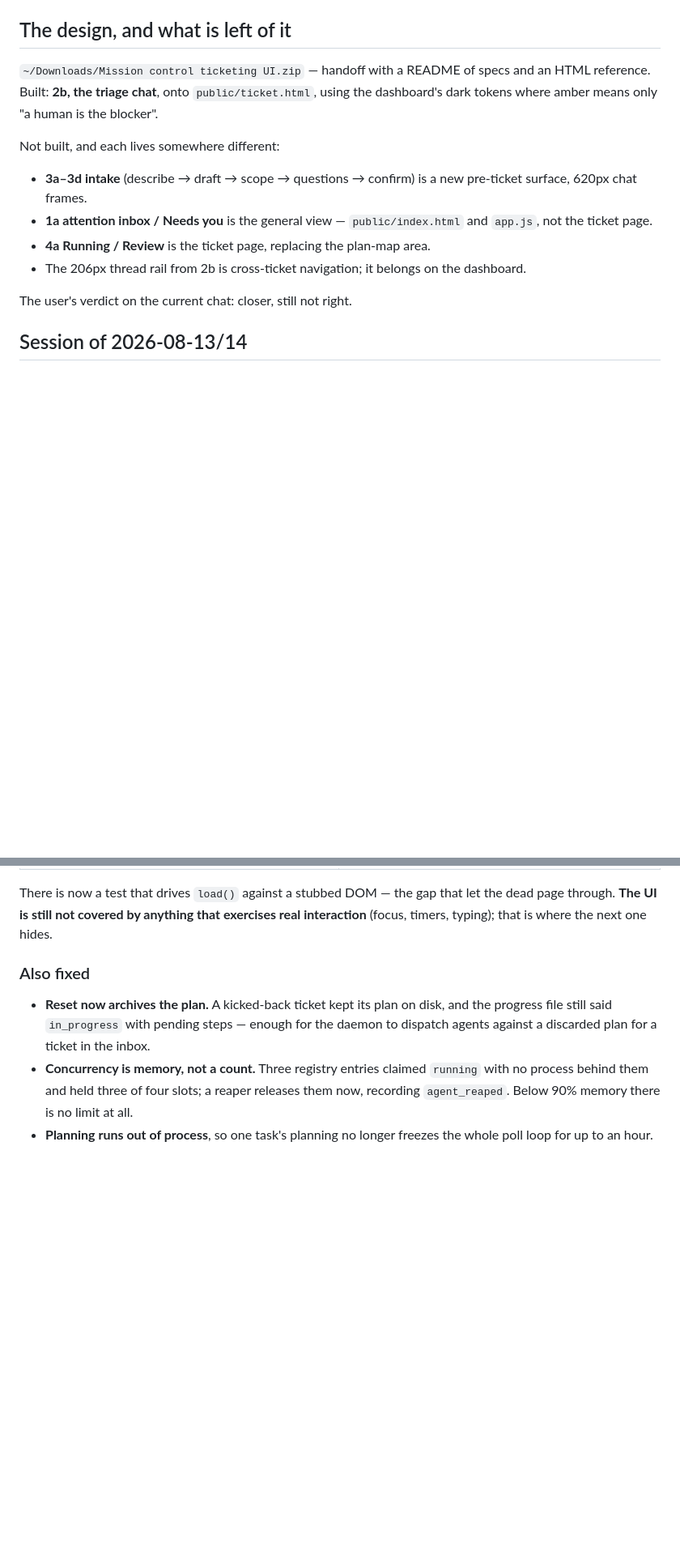
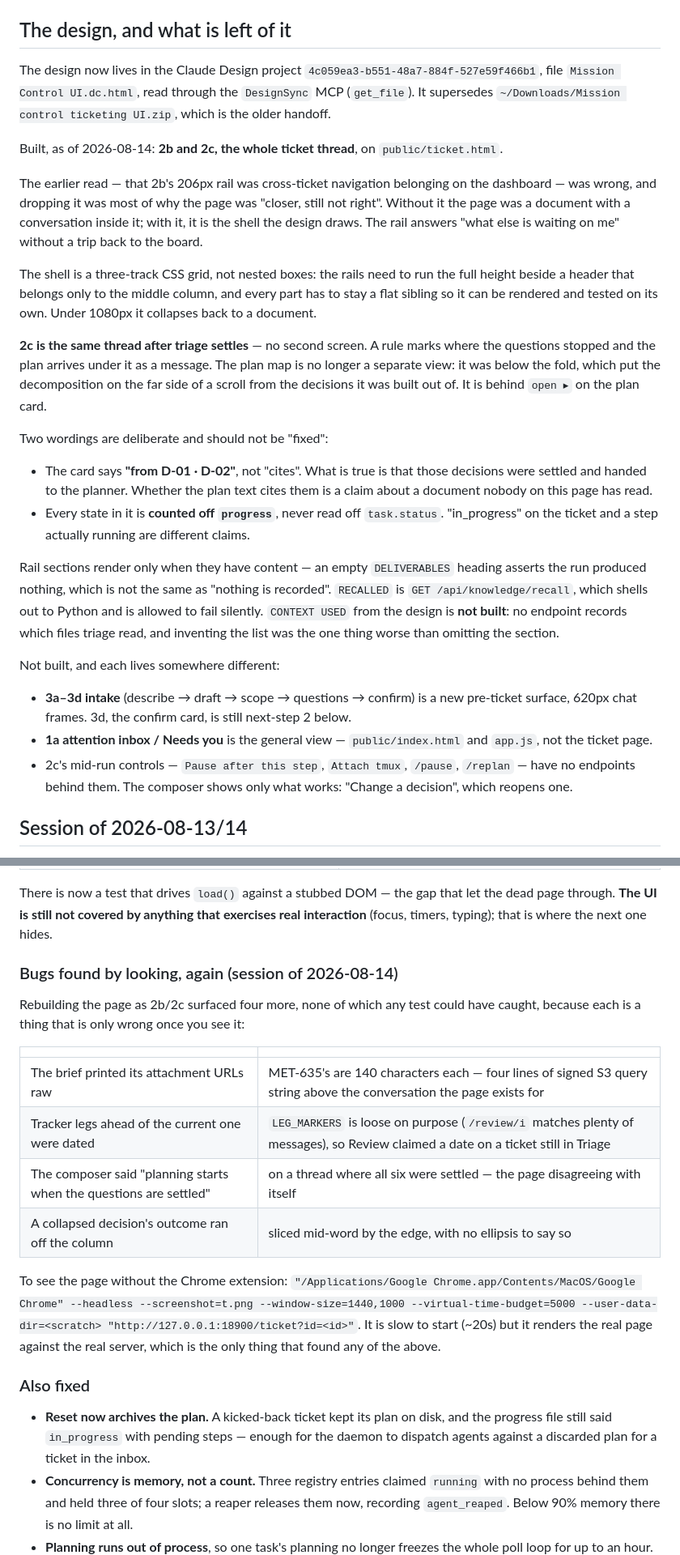
Before and after one commit to jimmdd/mission-control, a Markdown page: docs/HANDOFF.md, 2 parts joined by grey strips. Shown at 81% size. Drawn GitHub-style; blank space fills up the shorter version.

Commit message:
Bring the handoff up to date
The design moved to a Claude Design project read through DesignSync; the zip is
the older one. 2b and 2c are built. Records the two wordings on the plan card
that are deliberate, why CONTEXT USED is absent rather than invented, and the
headless-Chrome incantation that found every bug this session — none of which a
test could have caught, because each is only wrong once you see it.

Co-Authored-By: Claude Opus 5 (1M context) <noreply@anthropic.com>

```diff
--- a/docs/HANDOFF.md
+++ b/docs/HANDOFF.md
@@ -149,21 +149,56 @@ failures re-probed after 15 minutes so a repaired gate recovers on its own).
 
 ## The design, and what is left of it
 
-`~/Downloads/Mission control ticketing UI.zip` — handoff with a README of specs and
-an HTML reference. Built: **2b, the triage chat**, onto `public/ticket.html`, using
-the dashboard's dark tokens where amber means only "a human is the blocker".
+The design now lives in the Claude Design project
+`4c059ea3-b551-48a7-884f-527e59f466b1`, file `Mission Control UI.dc.html`, read
+through the `DesignSync` MCP (`get_file`). It supersedes
+`~/Downloads/Mission control ticketing UI.zip`, which is the older handoff.
+
+Built, as of 2026-08-14: **2b and 2c, the whole ticket thread**, on
+`public/ticket.html`.
+
+The earlier read — that 2b's 206px rail was cross-ticket navigation belonging on
+the dashboard — was wrong, and dropping it was most of why the page was "closer,
+still not right". Without it the page was a document with a conversation inside
+it; with it, it is the shell the design draws. The rail answers "what else is
+waiting on me" without a trip back to the board.
+
+The shell is a three-track CSS grid, not nested boxes: the rails need to run the
+full height beside a header that belongs only to the middle column, and every
+part has to stay a flat sibling so it can be rendered and tested on its own.
+Under 1080px it collapses back to a document.
+
+**2c is the same thread after triage settles** — no second screen. A rule marks
+where the questions stopped and the plan arrives under it as a message. The plan
+map is no longer a separate view: it was below the fold, which put the
+decomposition on the far side of a scroll from the decisions it was built out
+of. It is behind `open ▸` on the plan card.
+
+Two wordings are deliberate and should not be "fixed":
+
+- The card says **"from D-01 · D-02"**, not "cites". What is true is that those
+  decisions were settled and handed to the planner. Whether the plan text cites
+  them is a claim about a document nobody on this page has read.
+- Every state in it is **counted off `progress`**, never read off `task.status`.
+  "in_progress" on the ticket and a step actually running are different claims.
+
+Rail sections render only when they have content — an empty `DELIVERABLES`
+heading asserts the run produced nothing, which is not the same as "nothing is
+recorded". `RECALLED` is `GET /api/knowledge/recall`, which shells out to Python
+and is allowed to fail silently. `CONTEXT USED` from the design is **not built**:
+no endpoint records which files triage read, and inventing the list was the one
+thing worse than omitting the section.
 
 Not built, and each lives somewhere different:
 
 - **3a–3d intake** (describe → draft → scope → questions → confirm) is a new
-  pre-ticket surface, 620px chat frames.
-- **1a attention inbox / Needs you** is the general view — `public/index.html` and
-  `app.js`, not the ticket page.
-- **4a Running / Review** is the ticket page, replacing the plan-map area.
-- The 206px thread rail from 2b is cross-ticket navigation; it belongs on the
-  dashboard.
-
-The user's verdict on the current chat: closer, still not right.
+  pre-ticket surface, 620px chat frames. 3d, the confirm card, is still
+  next-step 2 below.
+- **1a attention inbox / Needs you** is the general view — `public/index.html`
+  and `app.js`, not the ticket page.
+- 2c's mid-run controls — `Pause after this step`, `Attach tmux`, `/pause`,
+  `/replan` — have no endpoints behind them. The composer shows only what works:
+  "Change a decision", which reopens one.
 
 ## Session of 2026-08-13/14
 
@@ -253,6 +288,25 @@ Every one of these was found by the user opening the page, not by the suite:
 There is now a test that drives `load()` against a stubbed DOM — the gap that let
 the dead page through. **The UI is still not covered by anything that exercises real
 interaction** (focus, timers, typing); that is where the next one hides.
+
+### Bugs found by looking, again (session of 2026-08-14)
+
+Rebuilding the page as 2b/2c surfaced four more, none of which any test could have
+caught, because each is a thing that is only wrong once you see it:
+
+| | |
+|---|---|
+| The brief printed its attachment URLs raw | MET-635's are 140 characters each — four lines of signed S3 query string above the conversation the page exists for |
+| Tracker legs ahead of the current one were dated | `LEG_MARKERS` is loose on purpose (`/review/i` matches plenty of messages), so Review claimed a date on a ticket still in Triage |
+| The composer said "planning starts when the questions are settled" | on a thread where all six were settled — the page disagreeing with itself |
+| A collapsed decision's outcome ran off the column | sliced mid-word by the edge, with no ellipsis to say so |
+
+To see the page without the Chrome extension:
+`"/Applications/Google Chrome.app/Contents/MacOS/Google Chrome" --headless
+--screenshot=t.png --window-size=1440,1000 --virtual-time-budget=5000
+--user-data-dir=<scratch> "http://127.0.0.1:18900/ticket?id=<id>"`. It is slow to
+start (~20s) but it renders the real page against the real server, which is the
+only thing that found any of the above.
 
 ### Also fixed
 
```
